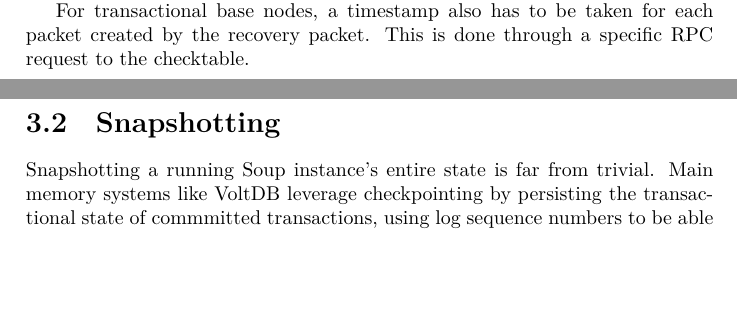
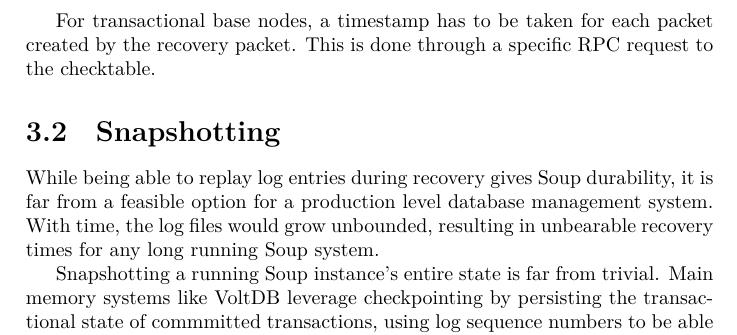
Before and after one commit to ekmartin/thesis, a LaTeX thesis (report.tex): two parts of pages 15 and 16 of 26 before the commit and part of page 16 of 27 after it, the two joined at a grey line, cut so that both start at the same text, the shorter picture padded with empty space. Compiled offline with XeLaTeX.

```diff
--- a/report.tex
+++ b/report.tex
@@ -10,7 +10,7 @@
 \usepackage[chapter]{minted}
 
 \graphicspath{{images/}}
-\svgpath{{/Users/ek/Code/semester/images/}}
+\svgpath{{images/}}
 \usetikzlibrary{positioning}
 \usetikzlibrary{shapes,decorations,shadows}
 
@@ -453,11 +453,16 @@
   }
 \end{figure}
 
-For transactional base nodes, a timestamp also has to be taken for each packet
+For transactional base nodes, a timestamp has to be taken for each packet
 created by the recovery packet. This is done through a specific RPC request to the
 checktable.
 
 \section{Snapshotting}
+While being able to replay log entries during recovery gives Soup durability, it is far
+from a feasible option for a production level database management system. With
+time, the log files would grow unbounded, resulting in unbearable recovery times
+for any long running Soup system.
+
 Snapshotting a running Soup instance's entire state is far from trivial.
 Main memory systems like VoltDB leverage checkpointing by persisting the
 transactional state of commmitted transactions, using log sequence numbers to be
```
Also changed, not shown: images/log-chunking.svg (added), report.tex (4 more changed lines), 1 other file.
